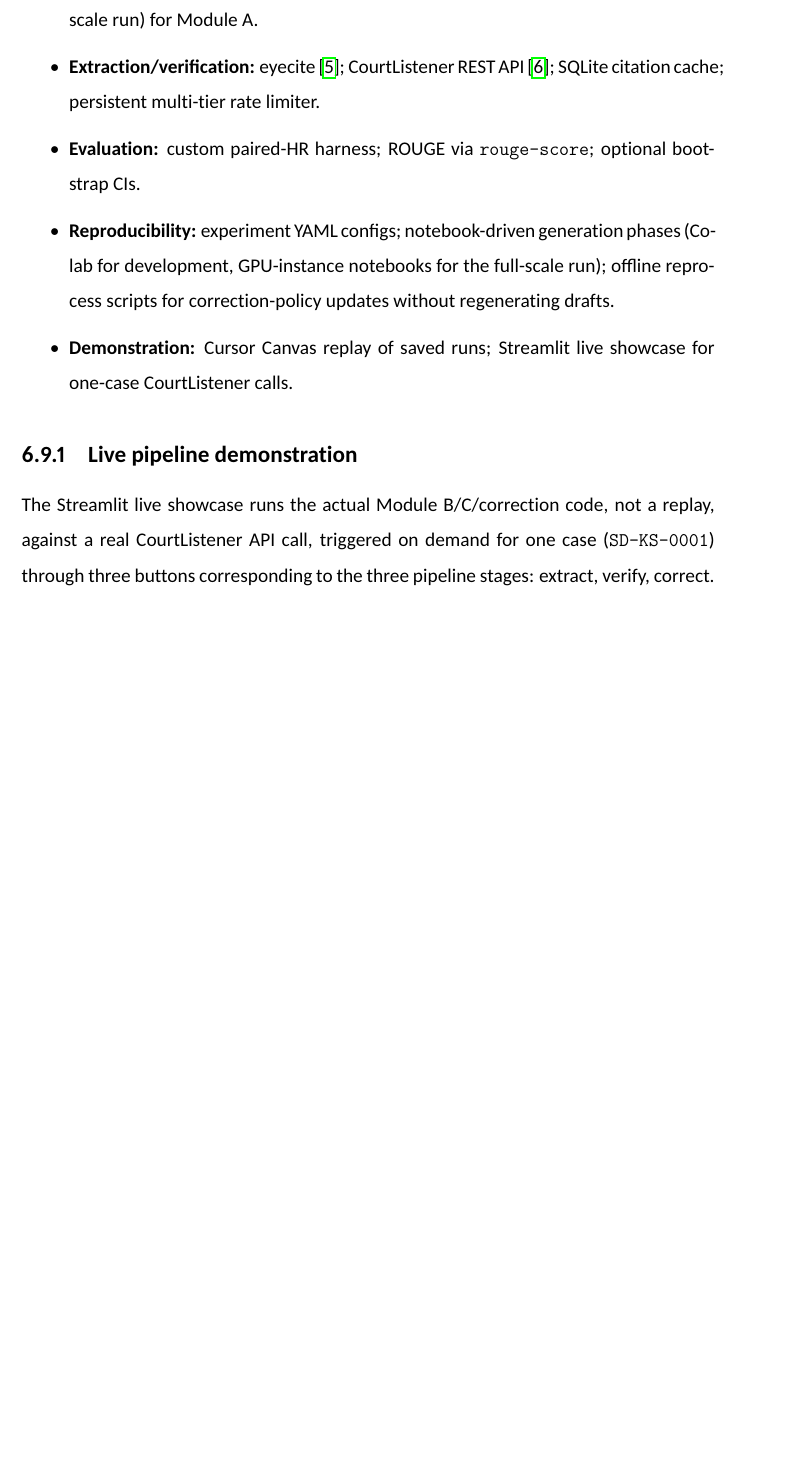
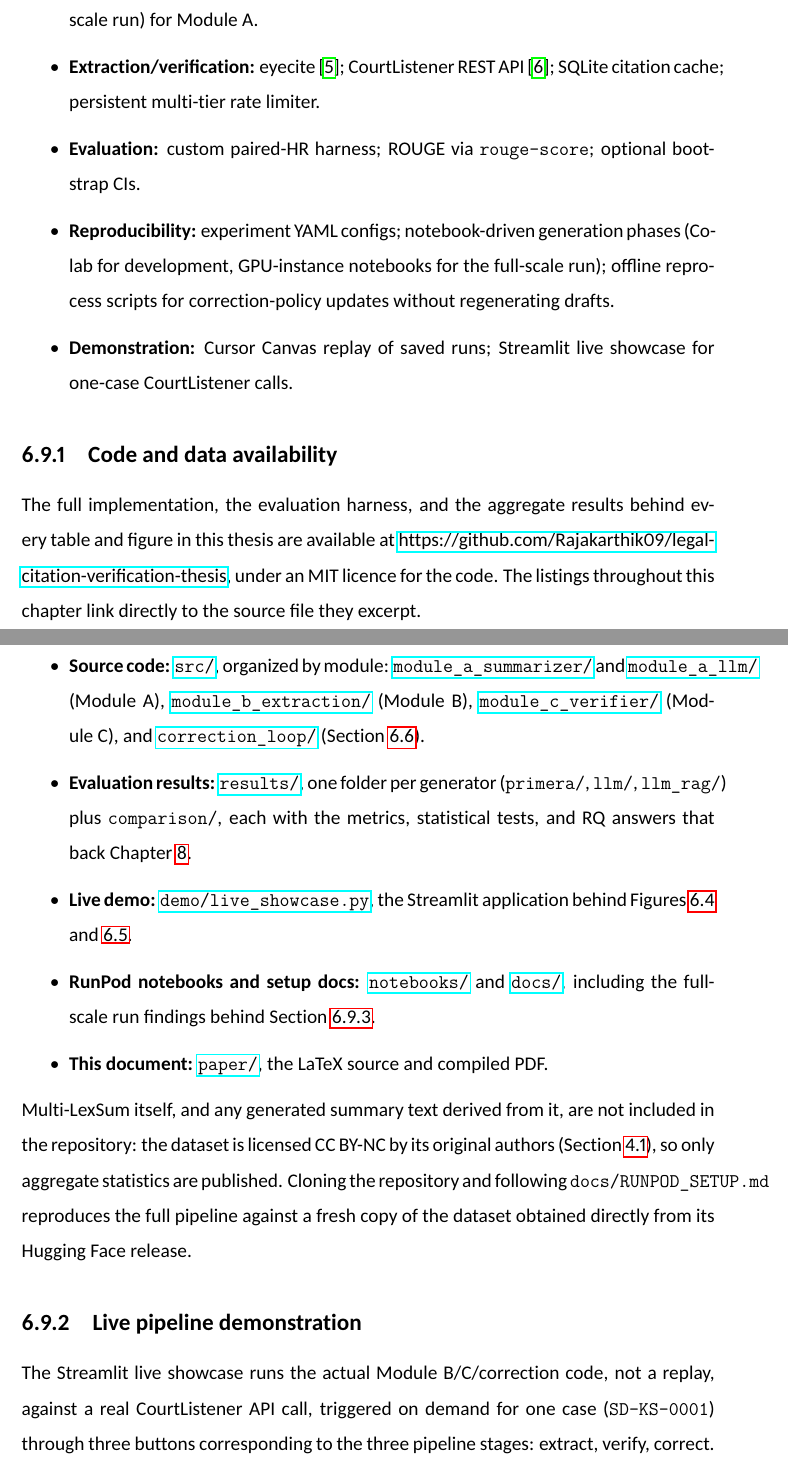
Before and after one commit to Rajakarthik09/legal-citation-verification-thesis, a LaTeX thesis (paper/latex/thesis-main.tex, which reads paper/latex/chapters/methodology.tex, paper/latex/chapters/results.tex, paper/latex/preamble/packages.tex): part of page 66 of 97 before the commit and two parts of pages 66 and 67 of 97 after it, the two joined at a grey line, cut so that both start at the same text, the shorter picture padded with empty space. The pictures show the PDF file paper/latex/thesis-main.pdf that the author committed with the source.

Commit message:
Add code and data availability links to the paper
Links every code listing caption, a new "Code and data availability"
subsection, the abstract footnote, and the Results overview to the
corresponding file/folder in this repository.

```diff
--- a/paper/latex/chapters/methodology.tex
+++ b/paper/latex/chapters/methodology.tex
@@ -308,6 +308,21 @@ McNemar's test \cite{mcnemar1947} compares discordant draft/final citation outco
   \item \textbf{Demonstration:} Cursor Canvas replay of saved runs; Streamlit live showcase for one-case CourtListener calls.
 \end{itemize}
 
+\subsection{Code and data availability}
+\label{sec:method-availability}
+
+The full implementation, the evaluation harness, and the aggregate results behind every table and figure in this thesis are available at \href{\repourl}{\repourl}, under an MIT licence for the code. The listings throughout this chapter link directly to the source file they excerpt.
+
+\begin{itemize}
+  \item \textbf{Source code:} \href{\repourl/tree/main/src}{\texttt{src/}}, organized by module: \href{\repourl/tree/main/src/module_a_summarizer}{\texttt{module\_a\_summarizer/}} and \href{\repourl/tree/main/src/module_a_llm}{\texttt{module\_a\_llm/}} (Module~A), \href{\repourl/tree/main/src/module_b_extraction}{\texttt{module\_b\_extraction/}} (Module~B), \href{\repourl/tree/main/src/module_c_verifier}{\texttt{module\_c\_verifier/}} (Module~C), and \href{\repourl/tree/main/src/correction_loop}{\texttt{correction\_loop/}} (Section~\ref{sec:correction}).
+  \item \textbf{Evaluation results:} \href{\repourl/tree/main/results}{\texttt{results/}}, one folder per generator (\texttt{primera/}, \texttt{llm/}, \texttt{llm\_rag/}) plus \texttt{comparison/}, each with the metrics, statistical tests, and RQ answers that back Chapter~\ref{ch:results}.
+  \item \textbf{Live demo:} \href{\repourl/blob/main/demo/live_showcase.py}{\texttt{demo/live\_showcase.py}}, the Streamlit application behind Figures~\ref{fig:live-pipeline-extract-verify} and~\ref{fig:live-pipeline-correction}.
+  \item \textbf{RunPod notebooks and setup docs:} \href{\repourl/tree/main/notebooks}{\texttt{notebooks/}} and \href{\repourl/tree/main/docs}{\texttt{docs/}}, including the full-scale run findings behind Section~\ref{sec:method-compute-cost}.
+  \item \textbf{This document:} \href{\repourl/tree/main/paper}{\texttt{paper/}}, the LaTeX source and compiled PDF.
+\end{itemize}
+
+Multi-LexSum itself, and any generated summary text derived from it, are not included in the repository: the dataset is licensed CC~BY-NC by its original authors (Section~\ref{sec:data-multilexsum}), so only aggregate statistics are published. Cloning the repository and following \texttt{docs/RUNPOD\_SETUP.md} reproduces the full pipeline against a fresh copy of the dataset obtained directly from its Hugging Face release.
+
 \subsection{Live pipeline demonstration}
 \label{sec:method-live-demo}
 
--- a/paper/latex/chapters/results.tex
+++ b/paper/latex/chapters/results.tex
@@ -5,7 +5,7 @@
 
 This chapter reports full-scale evaluation results for all three Module~A generators specified in Chapter~\ref{ch:methodology} (Section~\ref{sec:module-a-crossmodel}): PRIMERA, LLM zero-shot, and LLM~+~retrieval. Each generator is evaluated on the identical 100 citation-dense Multi-LexSum test-split cases (Section~\ref{sec:eval-case-selection}), through the identical Module~B/C/correction pipeline, under the identical four conditions (Section~\ref{sec:conditions}). All three runs are complete at $n=100$; none of the numbers in this chapter are pilot or partial-run figures.
 
-Results are organized by research question: RQ1 (Section~\ref{sec:results-rq1}), RQ2 (Section~\ref{sec:results-rq2}), RQ3 (Section~\ref{sec:results-rq3}), followed by a cross-generator comparison (Section~\ref{sec:results-crossgen}) and a qualitative error analysis (Section~\ref{sec:results-qualitative}).
+Results are organized by research question: RQ1 (Section~\ref{sec:results-rq1}), RQ2 (Section~\ref{sec:results-rq2}), RQ3 (Section~\ref{sec:results-rq3}), followed by a cross-generator comparison (Section~\ref{sec:results-crossgen}) and a qualitative error analysis (Section~\ref{sec:results-qualitative}). The metrics, statistical tests, and RQ answers backing every table in this chapter are published per generator at \href{\repourl/tree/main/results}{\texttt{results/}} in the project repository (Section~\ref{sec:method-availability}).
 
 \section{RQ1: Baseline Hallucination Profile}
 \label{sec:results-rq1}
--- a/paper/latex/preamble/packages.tex
+++ b/paper/latex/preamble/packages.tex
@@ -12,6 +12,8 @@
 \usepackage{booktabs}
 \usepackage{tikz}
 \usetikzlibrary{arrows.meta,positioning,fit,shapes.geometric}
+
+\newcommand{\repourl}{https://github.com/Rajakarthik09/legal-citation-verification-thesis}
 
 \usepackage{listings}
 \usepackage{xcolor}
```
Also changed, not shown: paper/latex/chapters/abstract.tex (+1 -1 lines), paper/latex/thesis-main.pdf, paper/thesis.pdf, paper/latex/chapters/methodology.tex (8 more changed lines).
